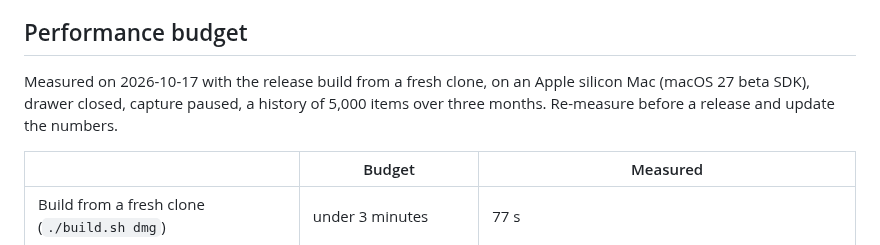
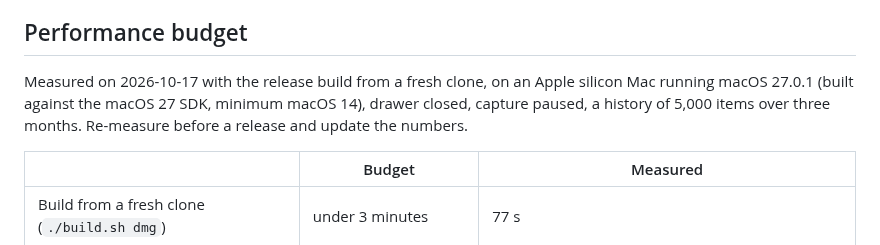
Before and after one commit to andikanbassey/Transom, a Markdown page: docs/releasing.md, the part around the change. Rendered like a GitHub page.

```diff
--- a/docs/releasing.md
+++ b/docs/releasing.md
@@ -38,7 +38,7 @@ notarized release needs a paid Apple Developer membership: a Developer ID Applic
 
 ## Performance budget
 
-Measured on 2026-10-17 with the release build from a fresh clone, on an Apple silicon Mac (macOS 27 beta SDK), drawer closed, capture paused, a history of 5,000 items over three months. Re-measure before a release and update the numbers.
+Measured on 2026-10-17 with the release build from a fresh clone, on an Apple silicon Mac running macOS 27.0.1 (built against the macOS 27 SDK, minimum macOS 14), drawer closed, capture paused, a history of 5,000 items over three months. Re-measure before a release and update the numbers.
 
 | | Budget | Measured |
 |---|---|---|
```
Also changed, not shown: README.md (+1 -1 lines), docs/images/live/drawer-open.jpg (added).
